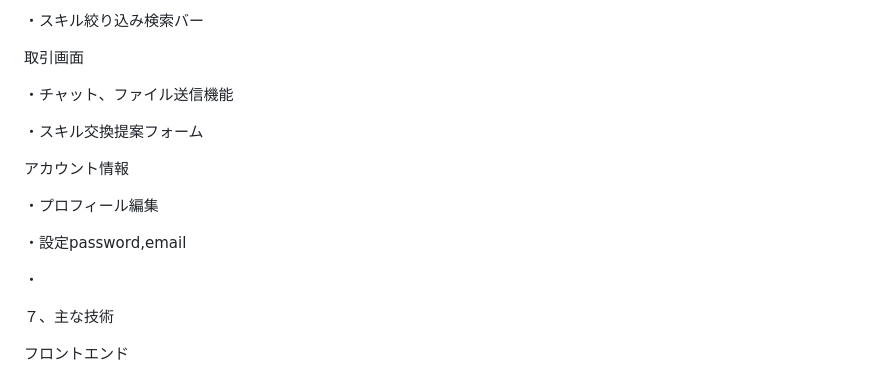
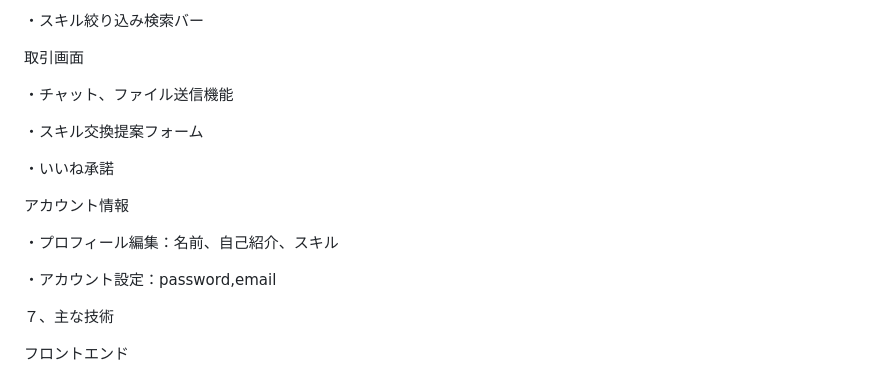
Before and after one commit to gurabushu/rails_matching_skills, a Markdown page: README.md, the part around the change. Drawn GitHub-style.

```diff
--- a/README.md
+++ b/README.md
@@ -49,13 +49,14 @@ https://rails-match-apply-new-ac372e443c7c.herokuapp.com/
 
 ・スキル交換提案フォーム
 
+・いいね承諾
+
 アカウント情報
 
-・プロフィール編集
+・プロフィール編集：名前、自己紹介、スキル
 
-・設定password,email
+・アカウント設定：password,email
 
-・
 
 
 ７、主な技術
```
